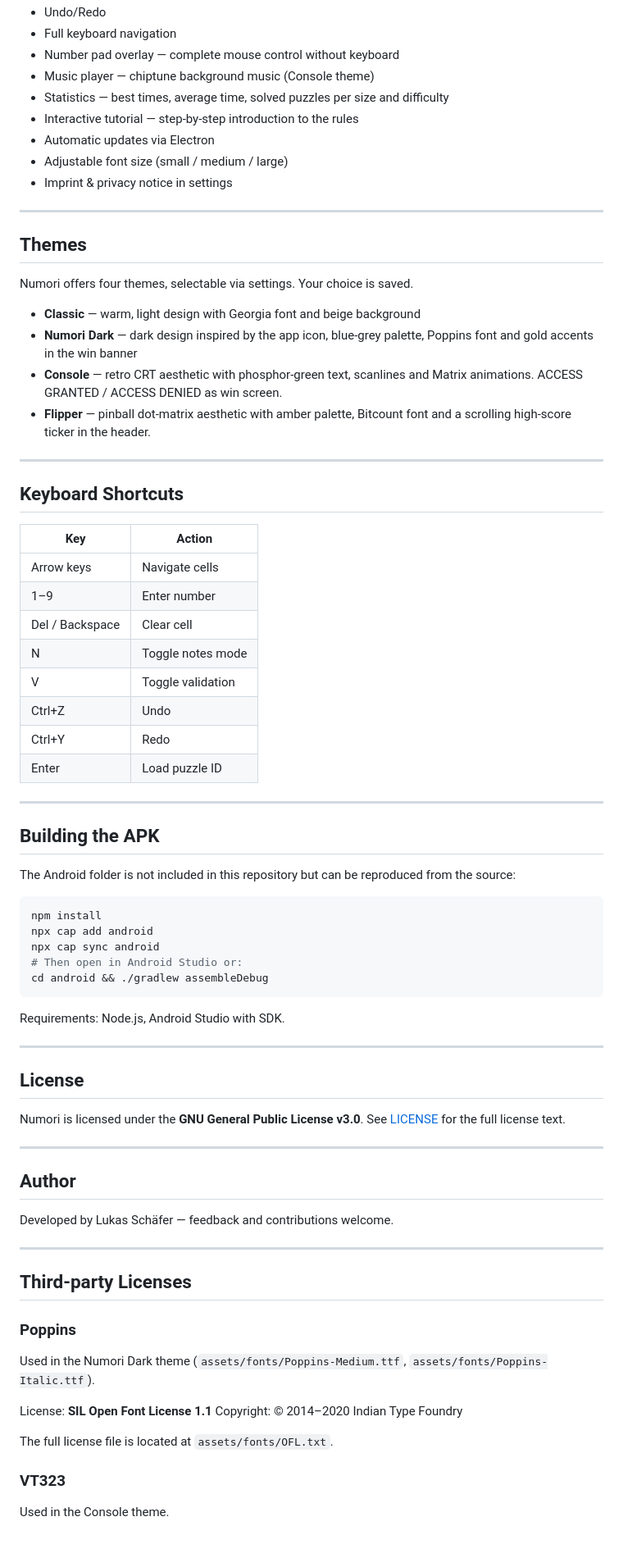
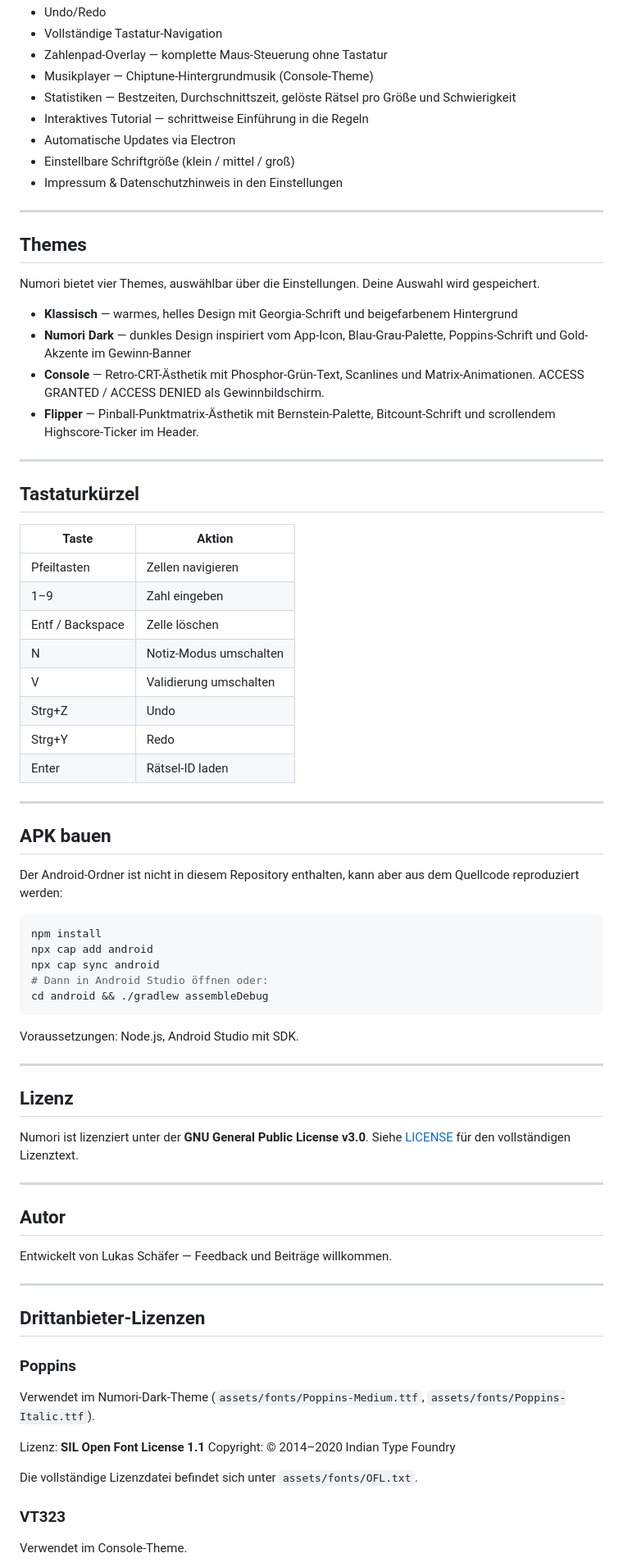
Before and after one commit to kaizo101/numori, a Markdown page: README.md, the part around one of its changes. Shown at 82% size. Rendered like a GitHub page; blank space fills up the shorter version.

Commit message:
Doku: CHANGELOG und README auf Deutsch übersetzt

````diff
--- a/README.md
+++ b/README.md
@@ -46,80 +46,80 @@ Optimized for desktop and mobile.
 - Undo/Redo
-- Full keyboard navigation
-- Number pad overlay — complete mouse control without keyboard
-- Music player — chiptune background music (Console theme)
-- Statistics — best times, average time, solved puzzles per size and difficulty
-- Interactive tutorial — step-by-step introduction to the rules
-- Automatic updates via Electron
-- Adjustable font size (small / medium / large)
-- Imprint & privacy notice in settings
+- Vollständige Tastatur-Navigation
+- Zahlenpad-Overlay — komplette Maus-Steuerung ohne Tastatur
+- Musikplayer — Chiptune-Hintergrundmusik (Console-Theme)
+- Statistiken — Bestzeiten, Durchschnittszeit, gelöste Rätsel pro Größe und Schwierigkeit
+- Interaktives Tutorial — schrittweise Einführung in die Regeln
+- Automatische Updates via Electron
+- Einstellbare Schriftgröße (klein / mittel / groß)
+- Impressum & Datenschutzhinweis in den Einstellungen
 
 ---
 
 ## Themes
 
-Numori offers four themes, selectable via settings. Your choice is saved.
+Numori bietet vier Themes, auswählbar über die Einstellungen. Deine Auswahl wird gespeichert.
 
-- **Classic** — warm, light design with Georgia font and beige background
-- **Numori Dark** — dark design inspired by the app icon, blue-grey palette, Poppins font and gold accents in the win banner
-- **Console** — retro CRT aesthetic with phosphor-green text, scanlines and Matrix animations. ACCESS GRANTED / ACCESS DENIED as win screen.
-- **Flipper** — pinball dot-matrix aesthetic with amber palette, Bitcount font and a scrolling high-score ticker in the header.
+- **Klassisch** — warmes, helles Design mit Georgia-Schrift und beigefarbenem Hintergrund
+- **Numori Dark** — dunkles Design inspiriert vom App-Icon, Blau-Grau-Palette, Poppins-Schrift und Gold-Akzente im Gewinn-Banner
+- **Console** — Retro-CRT-Ästhetik mit Phosphor-Grün-Text, Scanlines und Matrix-Animationen. ACCESS GRANTED / ACCESS DENIED als Gewinnbildschirm.
+- **Flipper** — Pinball-Punktmatrix-Ästhetik mit Bernstein-Palette, Bitcount-Schrift und scrollendem Highscore-Ticker im Header.
 
 ---
 
-## Keyboard Shortcuts
+## Tastaturkürzel
 
-| Key | Action |
-|-----|--------|
-| Arrow keys | Navigate cells |
-| 1–9 | Enter number |
-| Del / Backspace | Clear cell |
-| N | Toggle notes mode |
-| V | Toggle validation |
-| Ctrl+Z | Undo |
-| Ctrl+Y | Redo |
-| Enter | Load puzzle ID |
+| Taste | Aktion |
+|-------|--------|
+| Pfeiltasten | Zellen navigieren |
+| 1–9 | Zahl eingeben |
+| Entf / Backspace | Zelle löschen |
+| N | Notiz-Modus umschalten |
+| V | Validierung umschalten |
+| Strg+Z | Undo |
+| Strg+Y | Redo |
+| Enter | Rätsel-ID laden |
 
 ---
 
-## Building the APK
+## APK bauen
 
-The Android folder is not included in this repository but can be reproduced from the source:
+Der Android-Ordner ist nicht in diesem Repository enthalten, kann aber aus dem Quellcode reproduziert werden:
 
 ```bash
 npm install
 npx cap add android
 npx cap sync android
-# Then open in Android Studio or:
+# Dann in Android Studio öffnen oder:
 cd android && ./gradlew assembleDebug
 ```
 
-Requirements: Node.js, Android Studio with SDK.
+Voraussetzungen: Node.js, Android Studio mit SDK.
 
 ---
 
-## License
+## Lizenz
 
-Numori is licensed under the **GNU General Public License v3.0**.
-See [LICENSE](LICENSE) for the full license text.
+Numori ist lizenziert unter der **GNU General Public License v3.0**.
+Siehe [LICENSE](LICENSE) für den vollständigen Lizenztext.
 
 ---
 
-## Author
+## Autor
 
-Developed by Lukas Schäfer — feedback and contributions welcome.
+Entwickelt von Lukas Schäfer — Feedback und Beiträge willkommen.
 
 ---
 
-## Third-party Licenses
+## Drittanbieter-Lizenzen
 
 ### Poppins
-Used in the Numori Dark theme (`assets/fonts/Poppins-Medium.ttf`, `assets/fonts/Poppins-Italic.ttf`).
+Verwendet im Numori-Dark-Theme (`assets/fonts/Poppins-Medium.ttf`, `assets/fonts/Poppins-Italic.ttf`).
 
-License: **SIL Open Font License 1.1**
+Lizenz: **SIL Open Font License 1.1**
 Copyright: © 2014–2020 Indian Type Foundry
 
-The full license file is located at `assets/fonts/OFL.txt`.
+Die vollständige Lizenzdatei befindet sich unter `assets/fonts/OFL.txt`.
 
 ### VT323
-Used in the Console theme.
+Verwendet im Console-Theme.
 
````
Also changed, not shown: other parts of README.md (+38 -38 lines), CHANGELOG.md (+124 -109 lines).
